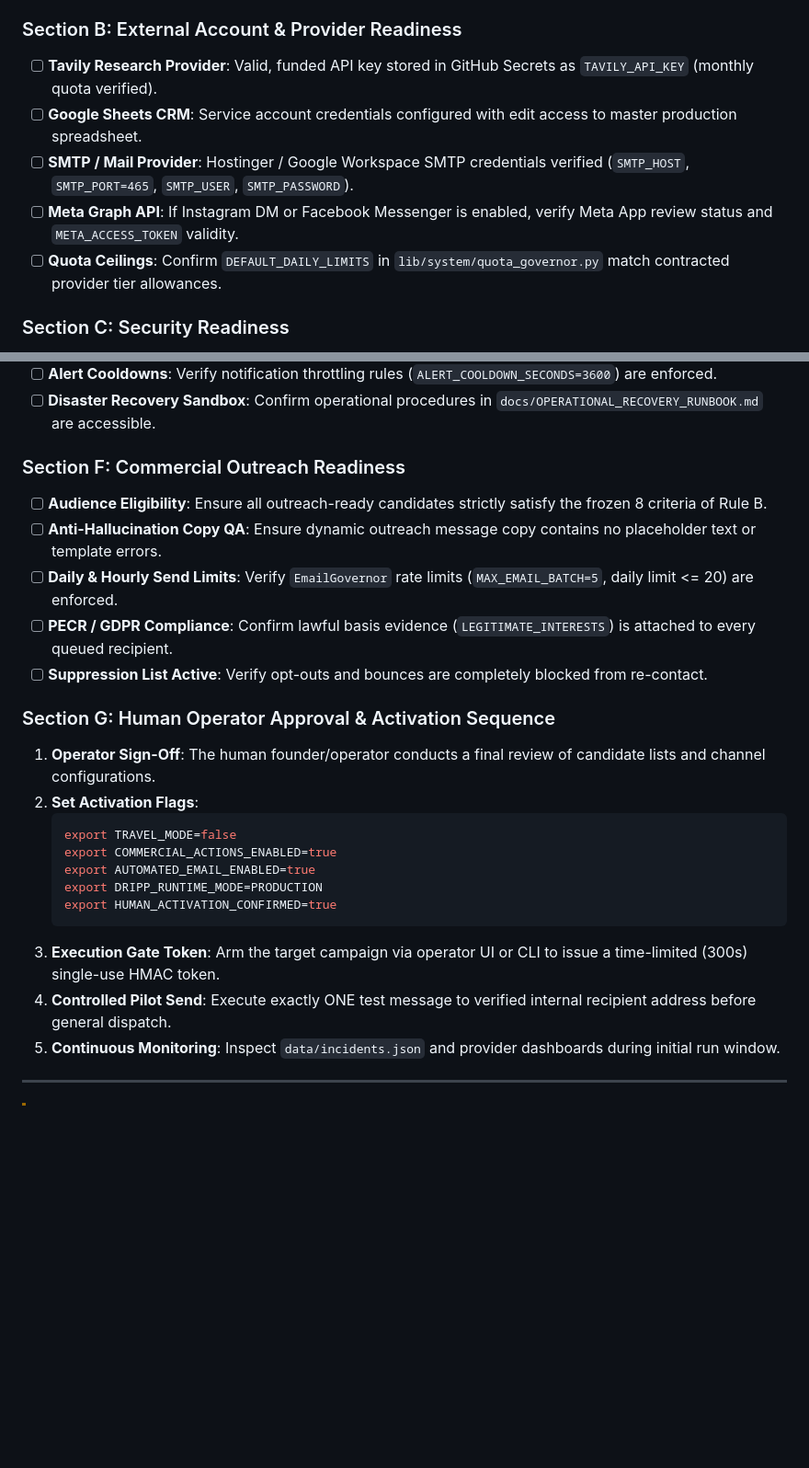
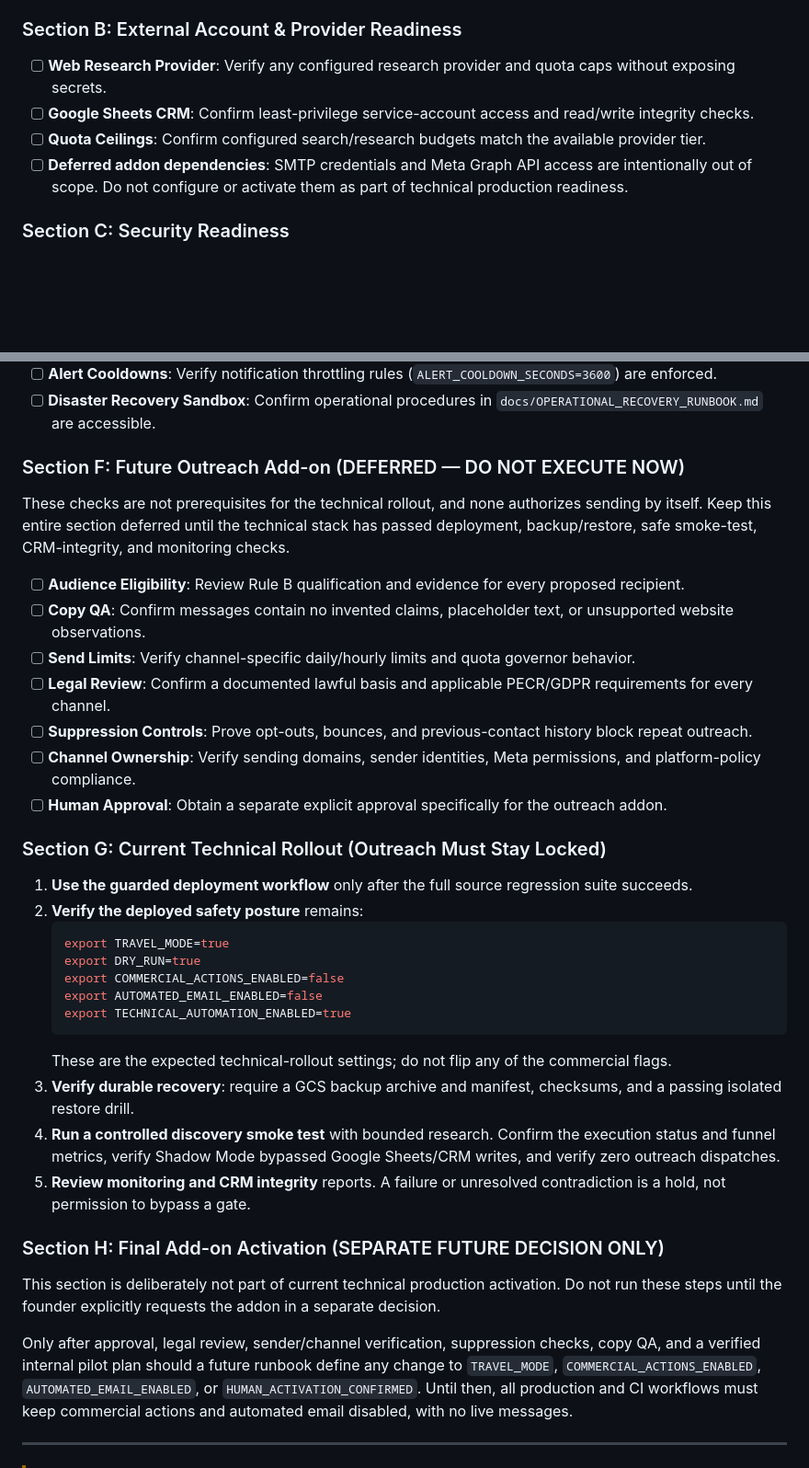
Before and after one commit to Gurpreet931977/DrippMediaLeadsMachine, a Markdown page: docs/PRODUCTION_ACTIVATION_CHECKLIST.md, 2 parts joined by grey strips. Shown at 92% size. Rendered like a GitHub page; blank space fills up the shorter version.

Commit message:
docs(safety): separate outreach activation as final addon

````diff
--- a/docs/PRODUCTION_ACTIVATION_CHECKLIST.md
+++ b/docs/PRODUCTION_ACTIVATION_CHECKLIST.md
@@ -31,11 +32,10 @@
 - [ ] **Synthetic Staged Pipeline**: Run `StagedPipelineRunner` dry-run and confirm 0 unhandled exceptions.
 
 ### Section B: External Account & Provider Readiness
-- [ ] **Tavily Research Provider**: Valid, funded API key stored in GitHub Secrets as `TAVILY_API_KEY` (monthly quota verified).
-- [ ] **Google Sheets CRM**: Service account credentials configured with edit access to master production spreadsheet.
-- [ ] **SMTP / Mail Provider**: Hostinger / Google Workspace SMTP credentials verified (`SMTP_HOST`, `SMTP_PORT=465`, `SMTP_USER`, `SMTP_PASSWORD`).
-- [ ] **Meta Graph API**: If Instagram DM or Facebook Messenger is enabled, verify Meta App review status and `META_ACCESS_TOKEN` validity.
-- [ ] **Quota Ceilings**: Confirm `DEFAULT_DAILY_LIMITS` in `lib/system/quota_governor.py` match contracted provider tier allowances.
+- [ ] **Web Research Provider**: Verify any configured research provider and quota caps without exposing secrets.
+- [ ] **Google Sheets CRM**: Confirm least-privilege service-account access and read/write integrity checks.
+- [ ] **Quota Ceilings**: Confirm configured search/research budgets match the available provider tier.
+- [ ] **Deferred addon dependencies**: SMTP credentials and Meta Graph API access are intentionally out of scope. Do not configure or activate them as part of technical production readiness.
 
 ### Section C: Security Readiness
 - [ ] **Secret Scan**: Run `python scripts/security_secret_scan.py` and confirm 0 unallowed credentials tracked in Git.
@@ -57,26 +57,39 @@
 - [ ] **Alert Cooldowns**: Verify notification throttling rules (`ALERT_COOLDOWN_SECONDS=3600`) are enforced.
 - [ ] **Disaster Recovery Sandbox**: Confirm operational procedures in `docs/OPERATIONAL_RECOVERY_RUNBOOK.md` are accessible.
 
-### Section F: Commercial Outreach Readiness
-- [ ] **Audience Eligibility**: Ensure all outreach-ready candidates strictly satisfy the frozen 8 criteria of Rule B.
-- [ ] **Anti-Hallucination Copy QA**: Ensure dynamic outreach message copy contains no placeholder text or template errors.
-- [ ] **Daily & Hourly Send Limits**: Verify `EmailGovernor` rate limits (`MAX_EMAIL_BATCH=5`, daily limit <= 20) are enforced.
-- [ ] **PECR / GDPR Compliance**: Confirm lawful basis evidence (`LEGITIMATE_INTERESTS`) is attached to every queued recipient.
-- [ ] **Suppression List Active**: Verify opt-outs and bounces are completely blocked from re-contact.
+### Section F: Future Outreach Add-on (DEFERRED — DO NOT EXECUTE NOW)
 
-### Section G: Human Operator Approval & Activation Sequence
-1. **Operator Sign-Off**: The human founder/operator conducts a final review of candidate lists and channel configurations.
-2. **Set Activation Flags**:
+These checks are not prerequisites for the technical rollout, and none authorizes sending by itself. Keep this entire section deferred until the technical stack has passed deployment, backup/restore, safe smoke-test, CRM-integrity, and monitoring checks.
+
+- [ ] **Audience Eligibility**: Review Rule B qualification and evidence for every proposed recipient.
+- [ ] **Copy QA**: Confirm messages contain no invented claims, placeholder text, or unsupported website observations.
+- [ ] **Send Limits**: Verify channel-specific daily/hourly limits and quota governor behavior.
+- [ ] **Legal Review**: Confirm a documented lawful basis and applicable PECR/GDPR requirements for every channel.
+- [ ] **Suppression Controls**: Prove opt-outs, bounces, and previous-contact history block repeat outreach.
+- [ ] **Channel Ownership**: Verify sending domains, sender identities, Meta permissions, and platform-policy compliance.
+- [ ] **Human Approval**: Obtain a separate explicit approval specifically for the outreach addon.
+
+### Section G: Current Technical Rollout (Outreach Must Stay Locked)
+
+1. **Use the guarded deployment workflow** only after the full source regression suite succeeds.
+2. **Verify the deployed safety posture** remains:
    ```bash
-   export TRAVEL_MODE=false
-   export COMMERCIAL_ACTIONS_ENABLED=true
-   export AUTOMATED_EMAIL_ENABLED=true
-   export DRIPP_RUNTIME_MODE=PRODUCTION
-   export HUMAN_ACTIVATION_CONFIRMED=true
+   export TRAVEL_MODE=true
+   export DRY_RUN=true
+   export COMMERCIAL_ACTIONS_ENABLED=false
+   export AUTOMATED_EMAIL_ENABLED=false
+   export TECHNICAL_AUTOMATION_ENABLED=true
    ```
-3. **Execution Gate Token**: Arm the target campaign via operator UI or CLI to issue a time-limited (300s) single-use HMAC token.
-4. **Controlled Pilot Send**: Execute exactly ONE test message to verified internal recipient address before general dispatch.
-5. **Continuous Monitoring**: Inspect `data/incidents.json` and provider dashboards during initial run window.
+   These are the expected technical-rollout settings; do not flip any of the commercial flags.
+3. **Verify durable recovery**: require a GCS backup archive and manifest, checksums, and a passing isolated restore drill.
+4. **Run a controlled discovery smoke test** with bounded research. Confirm the execution status and funnel metrics, verify Shadow Mode bypassed Google Sheets/CRM writes, and verify zero outreach dispatches.
+5. **Review monitoring and CRM integrity** reports. A failure or unresolved contradiction is a hold, not permission to bypass a gate.
+
+### Section H: Final Add-on Activation (SEPARATE FUTURE DECISION ONLY)
+
+This section is deliberately not part of current technical production activation. Do not run these steps until the founder explicitly requests the addon in a separate decision.
+
+Only after approval, legal review, sender/channel verification, suppression checks, copy QA, and a verified internal pilot plan should a future runbook define any change to `TRAVEL_MODE`, `COMMERCIAL_ACTIONS_ENABLED`, `AUTOMATED_EMAIL_ENABLED`, or `HUMAN_ACTIVATION_CONFIRMED`. Until then, all production and CI workflows must keep commercial actions and automated email disabled, with no live messages.
 
 ---
 
````
Also changed, not shown: other parts of docs/PRODUCTION_ACTIVATION_CHECKLIST.md (+11 -10 lines).
